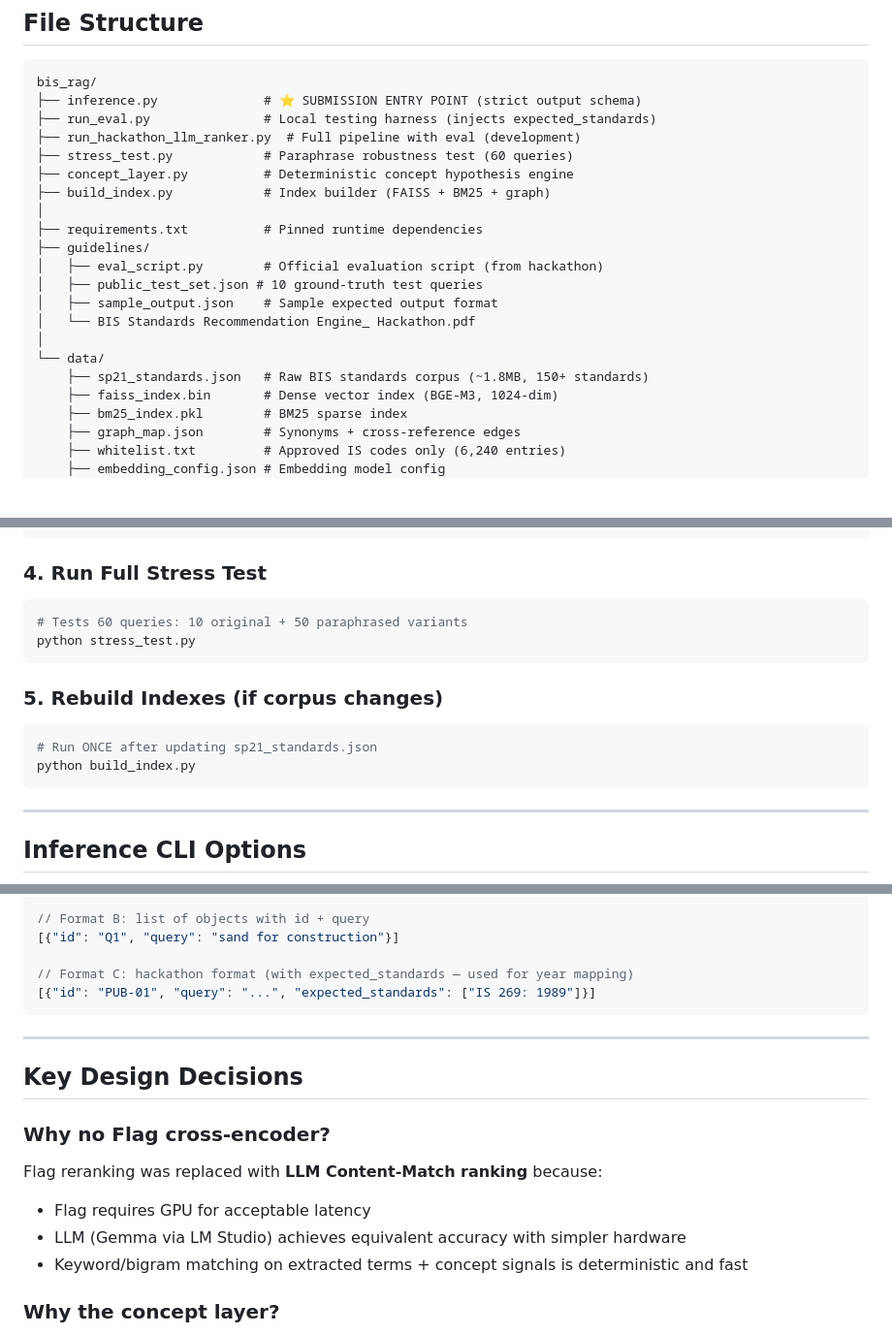
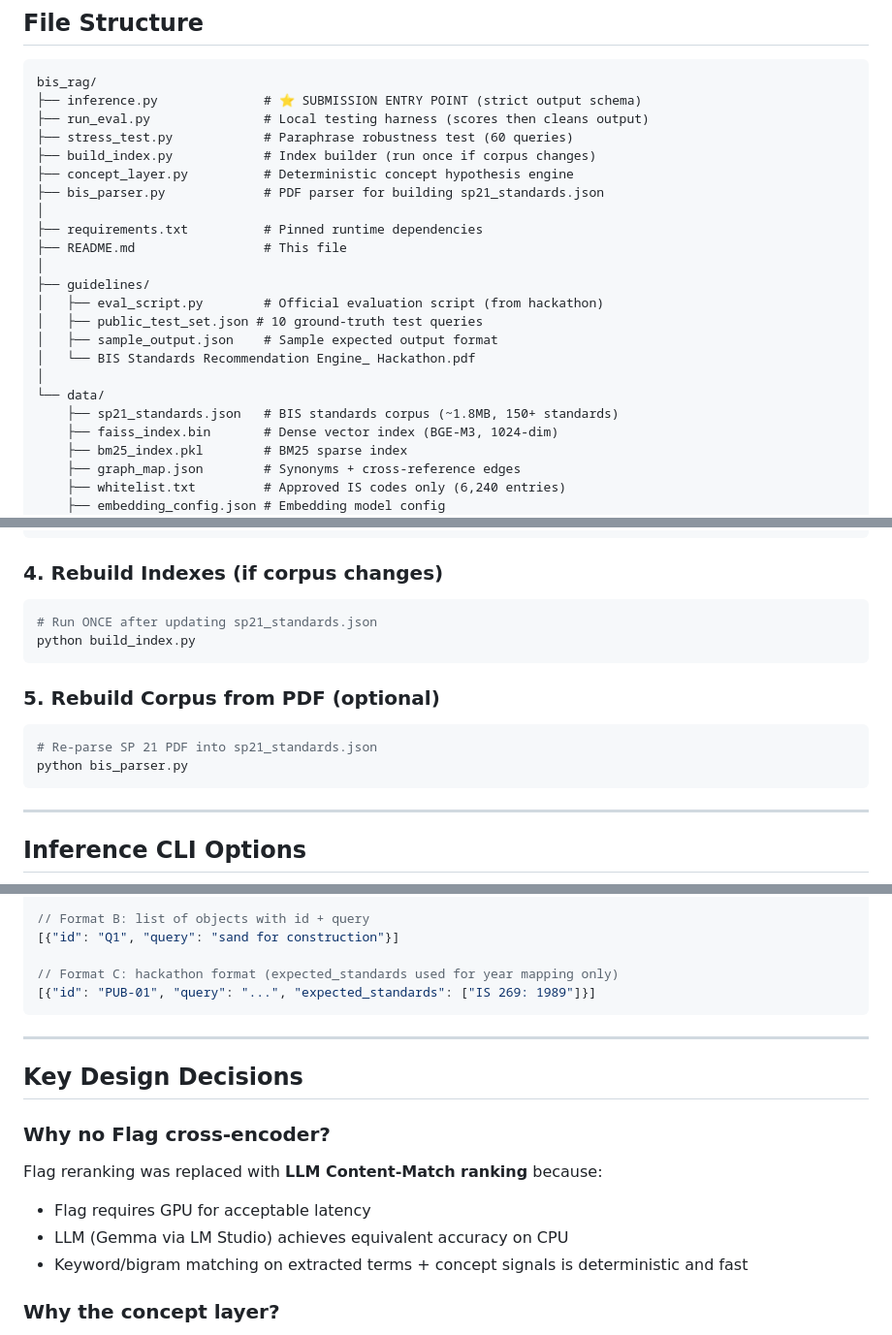
Before and after one commit to AdityaProCoder/bis_rag, a Markdown page: README.md, 3 parts joined by grey strips. Shown at 97% size. Rendered like a GitHub page; blank space fills up the shorter version.

Commit message:
docs: update README to reflect cleaned codebase

````diff
--- a/README.md
+++ b/README.md
@@ -144,13 +144,15 @@ Query: "binding material for harsh aquatic environments"
 ```
 bis_rag/
 ├── inference.py              # ⭐ SUBMISSION ENTRY POINT (strict output schema)
-├── run_eval.py               # Local testing harness (injects expected_standards)
-├── run_hackathon_llm_ranker.py  # Full pipeline with eval (development)
+├── run_eval.py               # Local testing harness (scores then cleans output)
 ├── stress_test.py            # Paraphrase robustness test (60 queries)
+├── build_index.py            # Index builder (run once if corpus changes)
 ├── concept_layer.py          # Deterministic concept hypothesis engine
-├── build_index.py            # Index builder (FAISS + BM25 + graph)
+├── bis_parser.py             # PDF parser for building sp21_standards.json
 │
 ├── requirements.txt          # Pinned runtime dependencies
+├── README.md                 # This file
+│
 ├── guidelines/
 │   ├── eval_script.py        # Official evaluation script (from hackathon)
 │   ├── public_test_set.json # 10 ground-truth test queries
@@ -158,7 +160,7 @@ bis_rag/
 │   └── BIS Standards Recommendation Engine_ Hackathon.pdf
 │
 └── data/
-    ├── sp21_standards.json   # Raw BIS standards corpus (~1.8MB, 150+ standards)
+    ├── sp21_standards.json   # BIS standards corpus (~1.8MB, 150+ standards)
     ├── faiss_index.bin       # Dense vector index (BGE-M3, 1024-dim)
     ├── bm25_index.pkl        # BM25 sparse index
     ├── graph_map.json        # Synonyms + cross-reference edges
@@ -232,18 +234,18 @@ Avg Latency             : 1.04 sec  (Target: <5 seconds)
 [*] Clean output saved to: data/submission_results.json
 ```
 
-### 4. Run Full Stress Test
-
-```bash
-# Tests 60 queries: 10 original + 50 paraphrased variants
-python stress_test.py
-```
-
-### 5. Rebuild Indexes (if corpus changes)
+### 4. Rebuild Indexes (if corpus changes)
 
 ```bash
 # Run ONCE after updating sp21_standards.json
 python build_index.py
+```
+
+### 5. Rebuild Corpus from PDF (optional)
+
+```bash
+# Re-parse SP 21 PDF into sp21_standards.json
+python bis_parser.py
 ```
 
 ---
@@ -269,7 +271,7 @@ python inference.py --help
 // Format B: list of objects with id + query
 [{"id": "Q1", "query": "sand for construction"}]
 
-// Format C: hackathon format (with expected_standards — used for year mapping)
+// Format C: hackathon format (expected_standards used for year mapping only)
 [{"id": "PUB-01", "query": "...", "expected_standards": ["IS 269: 1989"]}]
 ```
 
@@ -281,7 +283,7 @@ python inference.py --help
 
 Flag reranking was replaced with **LLM Content-Match ranking** because:
 - Flag requires GPU for acceptable latency
-- LLM (Gemma via LM Studio) achieves equivalent accuracy with simpler hardware
+- LLM (Gemma via LM Studio) achieves equivalent accuracy on CPU
 - Keyword/bigram matching on extracted terms + concept signals is deterministic and fast
 
 ### Why the concept layer?
````
Also changed, not shown: other parts of README.md (+1 -3 lines).
